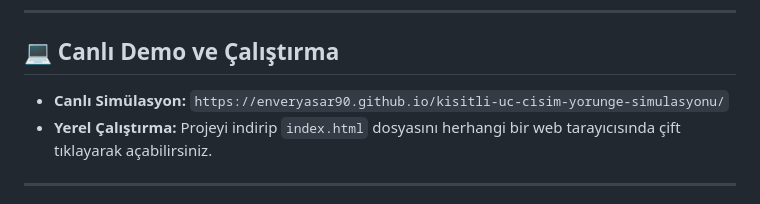
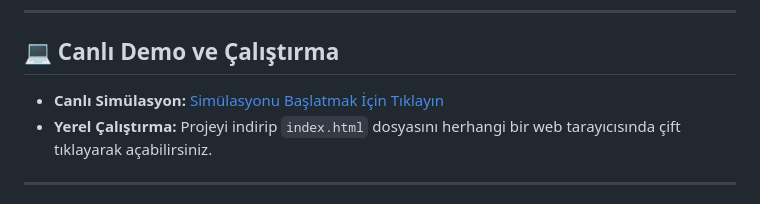
Before and after one commit to enveryasar90/kisitli-uc-cisim-yorunge-simulasyonu, a Markdown page: README.md, the part around the change. GitHub-like rendering.

```diff
--- a/README.md
+++ b/README.md
@@ -58,7 +58,7 @@ Araç Ay'a 9.000 km yaklaştığında teğetsel hız vektörü tersine işletile
 
 ## 💻 Canlı Demo ve Çalıştırma
 
-* **Canlı Simülasyon:** `https://enveryasar90.github.io/kisitli-uc-cisim-yorunge-simulasyonu/`
+* **Canlı Simülasyon:** [Simülasyonu Başlatmak İçin Tıklayın](https://enveryasar90.github.io/kisitli-uc-cisim-yorunge-simulasyonu/)
 * **Yerel Çalıştırma:** Projeyi indirip `index.html` dosyasını herhangi bir web tarayıcısında çift tıklayarak açabilirsiniz.
 
 ---
```
